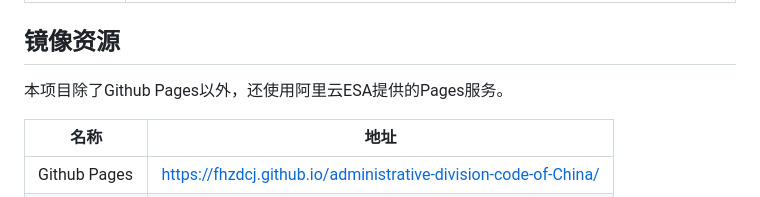
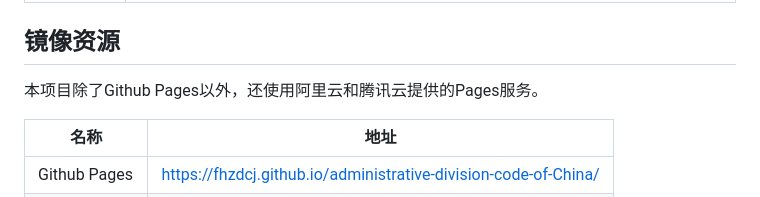
Before and after one commit to FHZDCJ/administrative-division-code-of-China, a Markdown page: README.md, the part around the change. Rendered like a GitHub page.

Commit message:
更新README.md

```diff
--- a/README.md
+++ b/README.md
@@ -54,7 +54,7 @@
 | [convert.py](./Scripts/convert.py) | 通过设置脚本参数，可以根据自己的需要生成json文件，支持自定义最大层级(1-4)，支持自定义启用name/code/level/type等数据。 |
 
 ## 镜像资源
-本项目除了Github Pages以外，还使用阿里云ESA提供的Pages服务。
+本项目除了Github Pages以外，还使用阿里云和腾讯云提供的Pages服务。
 
 | 名称           | 地址                                                                                                                                 |
 |--------------|------------------------------------------------------------------------------------------------------------------------------------|
```
